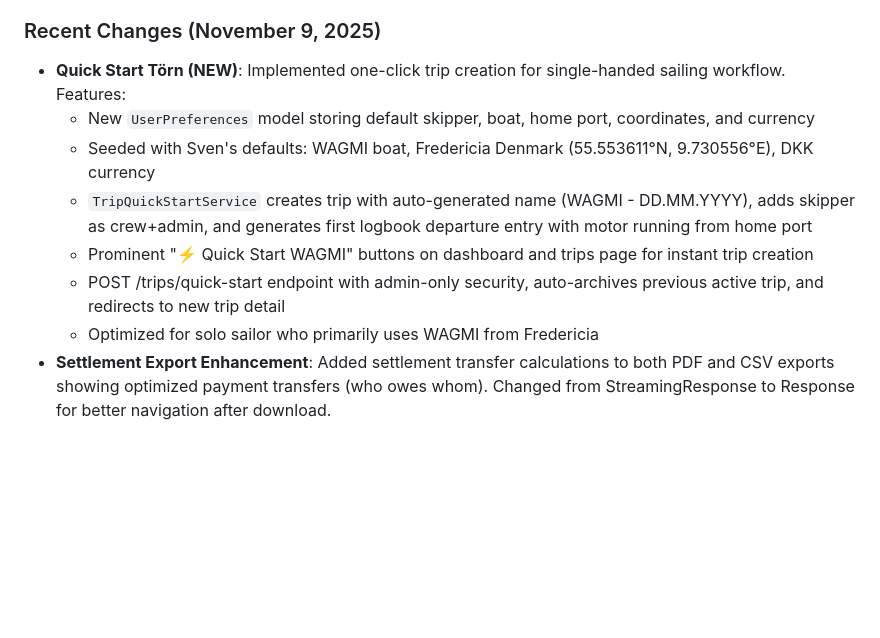
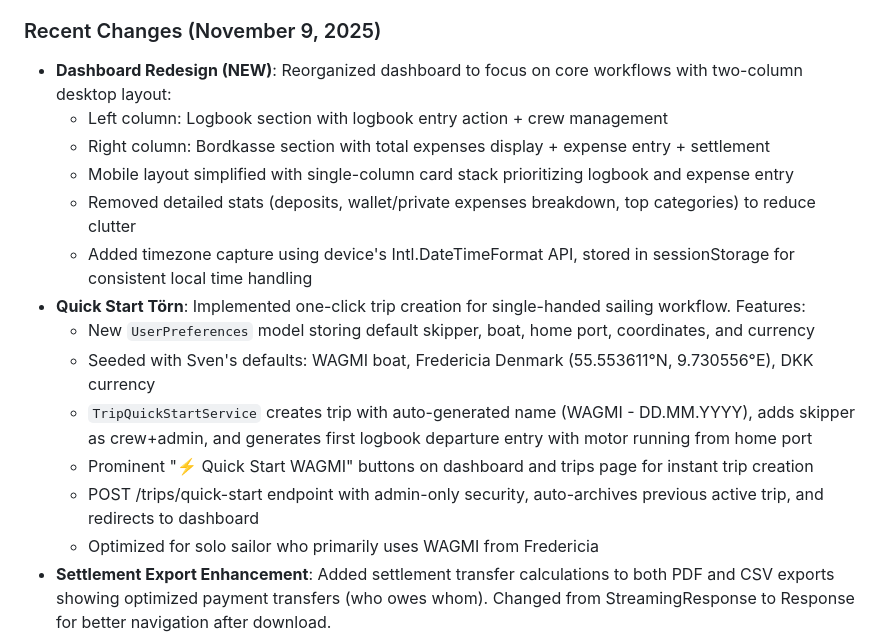
Before and after one commit to syntechai-io/WAGMI-Bordkasse, a Markdown page: replit.md, the part around the change. Rendered like a GitHub page; blank space fills up the shorter version.

Commit message:
Redesign dashboard and enhance logbook and expense management features
Reorganize dashboard layout for improved workflow focus, implement device timezone capture, and streamline trip creation.

Replit-Commit-Author: Agent
Replit-Commit-Session-Id: 4ff83ff1-62af-4d43-b82c-03dd0344a7c9
Replit-Commit-Checkpoint-Type: full_checkpoint
Replit-Commit-Event-Id: eaff33a1-e852-4d73-b582-d686b1079c04
Replit-Commit-Screenshot-Url: https://storage.googleapis.com/screenshot-production-us-central1/4ab24e3a-e318-4ff7-8dab-80d71ab1b725/4ff83ff1-62af-4d43-b82c-03dd0344a7c9/r4kVLel

```diff
--- a/replit.md
+++ b/replit.md
@@ -4,12 +4,18 @@
 Crew Wallet is a minimalist expense tracking and settlement application for sailing crew members. It offers secure authentication, manages up to 12 crew members, tracks deposits and expenses with flexible splitting, and automatically calculates optimized settlement transfers. Key features include multi-currency support with automatic conversion, PWA capabilities, and professional PDF export for trip documentation. The project aims to simplify shared expense management for sailing trips, targeting a subscription-based revenue model.
 
 ### Recent Changes (November 9, 2025)
-- **Quick Start Törn (NEW)**: Implemented one-click trip creation for single-handed sailing workflow. Features:
+- **Dashboard Redesign (NEW)**: Reorganized dashboard to focus on core workflows with two-column desktop layout:
+  - Left column: Logbook section with logbook entry action + crew management
+  - Right column: Bordkasse section with total expenses display + expense entry + settlement
+  - Mobile layout simplified with single-column card stack prioritizing logbook and expense entry
+  - Removed detailed stats (deposits, wallet/private expenses breakdown, top categories) to reduce clutter
+  - Added timezone capture using device's Intl.DateTimeFormat API, stored in sessionStorage for consistent local time handling
+- **Quick Start Törn**: Implemented one-click trip creation for single-handed sailing workflow. Features:
   - New `UserPreferences` model storing default skipper, boat, home port, coordinates, and currency
   - Seeded with Sven's defaults: WAGMI boat, Fredericia Denmark (55.553611°N, 9.730556°E), DKK currency
   - `TripQuickStartService` creates trip with auto-generated name (WAGMI - DD.MM.YYYY), adds skipper as crew+admin, and generates first logbook departure entry with motor running from home port
   - Prominent "⚡ Quick Start WAGMI" buttons on dashboard and trips page for instant trip creation
-  - POST /trips/quick-start endpoint with admin-only security, auto-archives previous active trip, and redirects to new trip detail
+  - POST /trips/quick-start endpoint with admin-only security, auto-archives previous active trip, and redirects to dashboard
   - Optimized for solo sailor who primarily uses WAGMI from Fredericia
 - **Settlement Export Enhancement**: Added settlement transfer calculations to both PDF and CSV exports showing optimized payment transfers (who owes whom). Changed from StreamingResponse to Response for better navigation after download.
 - **Quick Entry System (Phase B)**: Added maneuver type field to LogbookEntry model with 7 types: departure, sail_change, motor, anchor, weather, arrival, and full entry. Implemented button-based maneuver selector in logbook form with icons (🚢⛵🔧⚓🌤️🏁📝) and visual feedback. JavaScript manages button selection and stores selected type. Enables fast logging of specific maneuver types during sailing. All fields remain visible for all maneuver types (user can categorize entries).
```
